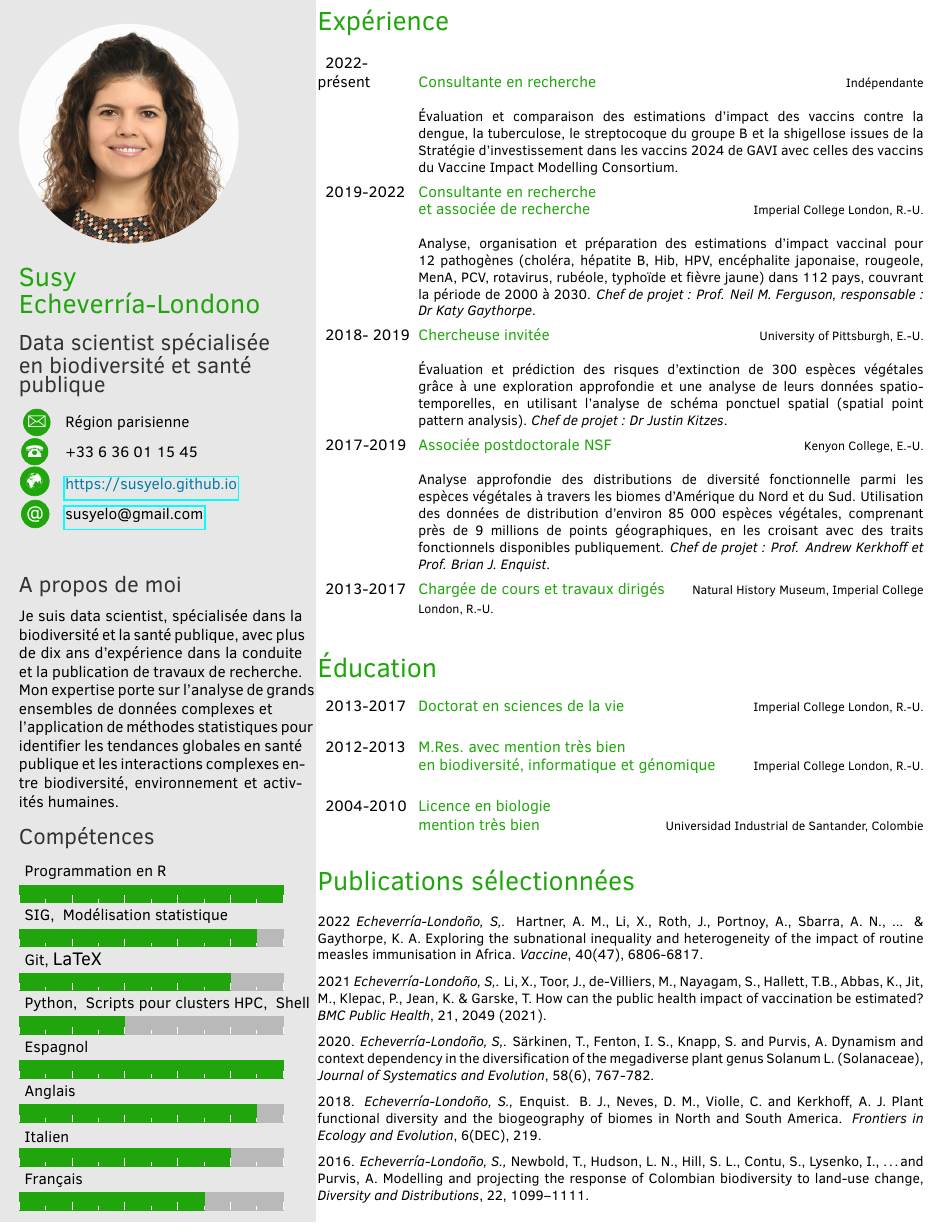
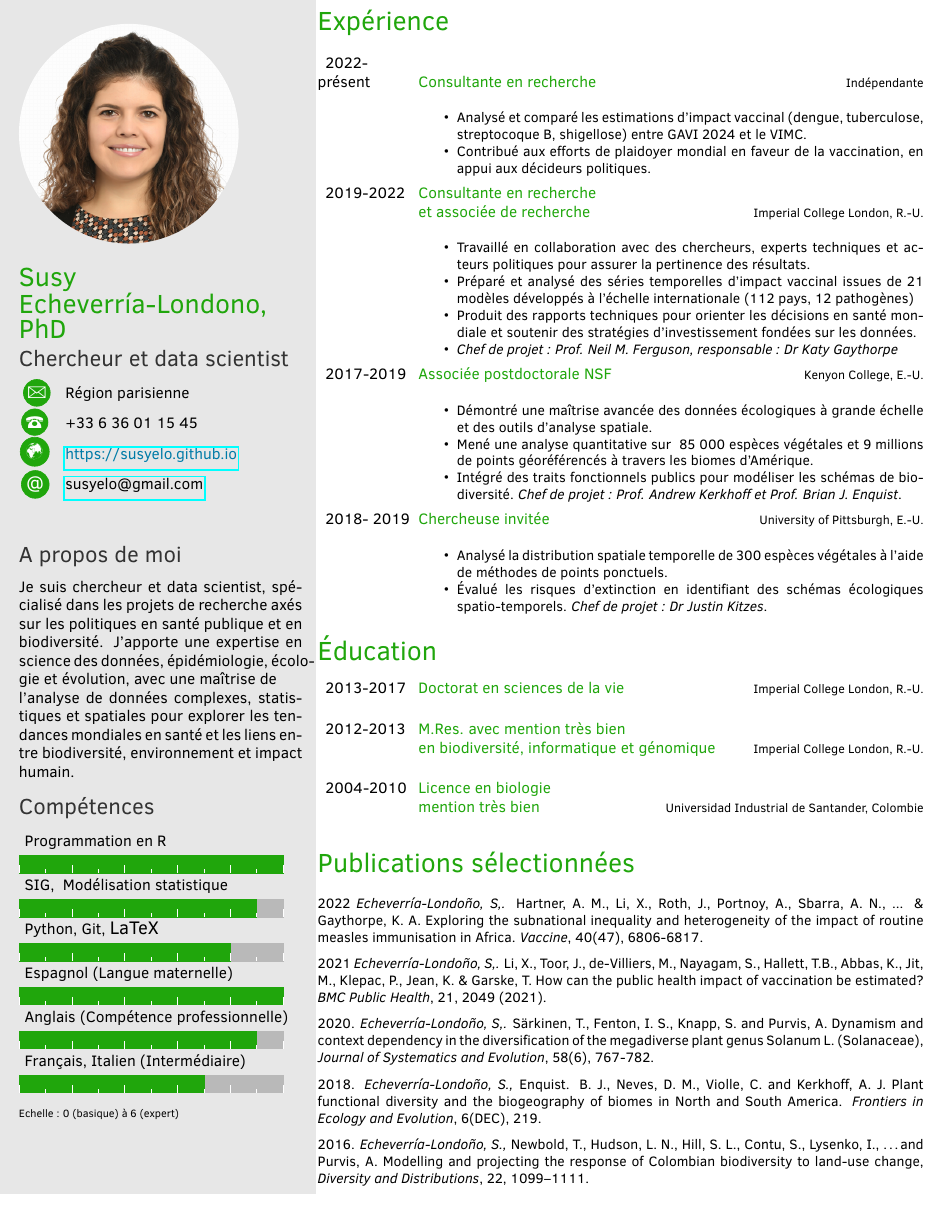
Before and after one commit to susyelo/CV, a LaTeX CV (OnePage_CV/French_version/onepage_French.tex): part of the page, cut so that both start at the same text. The pictures show the PDF file OnePage_CV/French_version/onepage_French.pdf that the author committed with the source.

Commit message:
update format to include bullet points

```diff
--- a/OnePage_CV/French_version/onepage_French.tex
+++ b/OnePage_CV/French_version/onepage_French.tex
@@ -22,8 +22,8 @@
 %%%%%%%%%%%%%%%%%%%%%%
 % personal info
 \profilepic{Profile.png}          % path of profile pic
-\cvname{Susy\\  Echeverr\'ia-Londono}                   % your name
-\cvjobtitle{Data scientist spécialisée \\ en biodiversité et santé publique}          % your actual job position
+\cvname{Susy\\  Echeverr\'ia-Londono, PhD}                   % your name
+\cvjobtitle{Chercheur et data scientist}          % your actual job position
 %\cvdate{26 November 1865}        % date of birth
 \cvaddress{Région parisienne}       % address
 \cvnumberphone{+33 6 36 01 15 45}   % telephone number
@@ -32,7 +32,7 @@
 
 \aboutme{
 
-\noindent Je suis data scientist, spécialisée dans la biodiversité et la santé publique, avec plus de dix ans d'expérience dans la conduite et la publication de travaux de recherche. Mon expertise porte sur l'analyse de grands ensembles de données complexes et \\ l'application de méthodes statistiques pour identifier les tendances globales en santé publique et les interactions complexes entre biodiversité, environnement et activités humaines.
+\noindent Je suis chercheur et data scientist, spécialisé dans les projets de recherche axés sur les politiques en santé publique et en biodiversité. J’apporte une expertise en science des données, épidémiologie, écologie et évolution, avec une maîtrise de \\  l’analyse de données complexes, statistiques et spatiales pour explorer les tendances mondiales en santé et les liens entre biodiversité, environnement et impact humain.
 
 } % about me section
 
@@ -40,9 +40,8 @@
 %%%%%% Skill bar section, each skill must have a value between 0 an 6 (float) %%%%%%%
 %%%%%%%%%%%%%%%%%%%%%%%%%%%%%%%%%%%%%%%%%%%%%%%%%%%%%%%%%%%%%%%%%%%%%%%%%%%%%%%%%%%%%
 
-\skills{{Programmation en R/5},{SIG, $\textbullet$ Modélisation statistique/4.5}, {Git, $\textbullet$\large LaTeX/ 4}, {Python, $\textbullet$ Scripts pour clusters HPC, $\textbullet$ Shell/ 2},
-{Espagnol/5},{Anglais/4.5}, {Italien/4}, {Français/3.5}}
-
+\skills{{Programmation en R/5},{SIG, $\textbullet$ Modélisation statistique/4.5}, {Python, Git, $\textbullet$\large LaTeX/ 4},
+{Espagnol (Langue maternelle)/5},{Anglais (Compétence professionnelle)/4.5}, {Français, Italien (Intermédiaire)/3}}
 
 
 
@@ -71,33 +70,69 @@
     	{2022-\\présent}
     	{Consultante en recherche}
 	{Indépendante}
-        	{\\ \small Évaluation et comparaison des estimations d’impact des vaccins contre la dengue, la tuberculose, le streptocoque du groupe B et la shigellose issues de la Stratégie d’investissement dans les vaccins 2024 de GAVI avec celles des vaccins du Vaccine Impact Modelling Consortium.}
+        	{ \begin{itemize}  \small
+        	 \item Analysé et comparé les estimations d’impact vaccinal (dengue, tuberculose, streptocoque B, shigellose) entre GAVI 2024 et le VIMC.
+        	 \item Contribué aux efforts de plaidoyer mondial en faveur de la vaccination, en appui aux décideurs politiques.
+        	   \end{itemize}
+
+        	}
+        	%\\ \small Réalisé une analyse comparative des estimations d’impact des vaccins contre la dengue, la tuberculose, le streptocoque du groupe B et la shigellose entre la Stratégie d’Investissement Vaccinal 2024 de GAVI et celles modélisées par le Vaccine Impact Modelling Consortium (VIMC), afin de soutenir les institutions décisionnelles dans l’exploration du potentiel d’harmonisation et d’intégration des estimations d’impact entre différentes plateformes, en vue de renforcer les efforts mondiaux de plaidoyer pour la vaccination.}
 
 
  \twentyitem
        {2019-2022}
        {Consultante en recherche \\ et associée de recherche}
        {Imperial College London, R.-U.}
-       {\\ \small Analyse, organisation et préparation des estimations d’impact vaccinal pour 12 pathogènes (choléra, hépatite B, Hib, HPV, encéphalite japonaise, rougeole, MenA, PCV, rotavirus, rubéole, typhoïde et fièvre jaune) dans 112 pays, couvrant la période de 2000 à 2030. \textit{Chef de projet : Prof. Neil M. Ferguson, responsable : Dr Katy Gaythorpe}.}
+       { \begin{itemize}  \small
+
+      \item Travaillé en collaboration avec des chercheurs, experts techniques et acteurs politiques pour assurer la pertinence des résultats.
+      \item  Préparé et analysé des séries temporelles d’impact vaccinal issues de 21 modèles développés à l’échelle internationale (112 pays, 12 pathogènes)
+      \item Produit des rapports techniques pour orienter les décisions en santé mondiale et soutenir des stratégies d’investissement fondées sur les données.
+      \item \textit{Chef de projet : Prof. Neil M. Ferguson, responsable : Dr Katy Gaythorpe}
+       \end{itemize}
+       }
+
+
+       %\\ \small  Analysé, structuré et préparé des estimations d’impact vaccinal en séries temporelles pour 12 agents pathogènes dans 112 pays, en intégrant les résultats de 21 modèles développés par des institutions internationales. Collaboré étroitement avec une équipe multidisciplinaire de chercheurs, d’experts techniques, d’organisations orientées vers les politiques publiques et de chefs de projet afin de garantir des résultats solides et pertinents pour l’élaboration de politiques. Rédigé des rapports techniques réguliers pour informer les parties prenantes et décideurs en santé mondiale, soutenant ainsi des stratégies d’investissement et de plaidoyer vaccinal fondées sur des données probantes. \textit{Chef de projet : Prof. Neil M. Ferguson, responsable : Dr Katy Gaythorpe}.}
+
+
+ \twentyitem
+    	{2017-2019}
+	{Associée postdoctorale NSF}
+        {Kenyon College, E.-U.}
+        { \begin{itemize}  \small
+
+     \item Démontré une maîtrise avancée des données écologiques à grande échelle et des outils d’analyse spatiale.
+     \item Mené une analyse quantitative sur ~85 000 espèces végétales et 9 millions de points géoréférencés à travers les biomes d’Amérique.
+     \item Intégré des traits fonctionnels publics pour modéliser les schémas de biodiversité. \textit{Chef de projet : Prof. Andrew Kerkhoff et  Prof. Brian J. Enquist}.
+
+     \end{itemize}
+     }
+
+        %\\ \small Mené une analyse quantitative de la distribution de la diversité fonctionnelle parmi les espèces végétales à travers les biomes d’Amérique du Nord et du Sud, en utilisant un ensemble de données d’environ 85 000 espèces végétales et plus de 9 millions de points géographiques géoréférencés. J’ai intégré des traits fonctionnels accessibles au public pour évaluer et modéliser les schémas de biodiversité, démontrant une expertise avancée en analyse de données spatiales et en grands ensembles de données écologiques. \textit{Chef de projet : Prof. Andrew Kerkhoff et  Prof. Brian J. Enquist}. }
+
 
 \twentyitem
     	{2018- 2019}
 	{Chercheuse invitée}
         	{University of Pittsburgh, E.-U.}
-        	{\\ \small Évaluation et prédiction des risques d’extinction de 300 espèces végétales grâce à une exploration approfondie et une analyse de leurs données spatio-temporelles, en utilisant l’analyse de schéma ponctuel spatial (spatial point pattern analysis).  \textit{Chef de projet : Dr Justin Kitzes}.}
+        	{
+        	\begin{itemize}  \small
+      \item Analysé la distribution spatiale temporelle de 300 espèces végétales à l’aide de méthodes de points ponctuels.
+       \item Évalué les risques d’extinction en identifiant des schémas écologiques spatio-temporels. \textit{Chef de projet : Dr Justin Kitzes}.
+     \end{itemize}
 
-	\twentyitem
-    	{2017-2019}
-	{Associée postdoctorale NSF}
-        {Kenyon College, E.-U.}
-        {\\ \small Analyse approfondie des distributions de diversité fonctionnelle parmi les espèces végétales à travers les biomes d’Amérique du Nord et du Sud. Utilisation des données de distribution d’environ 85 000 espèces végétales, comprenant près de 9 millions de points géographiques, en les croisant avec des traits fonctionnels disponibles publiquement. \textit{Chef de projet : Prof. Andrew Kerkhoff et  Prof. Brian J. Enquist}. }
+     }
+
+        	%\\ \small Réalisé une analyse spatiale de données sur 300 espèces végétales en appliquant une analyse de distribution spatiale ponctuelle à des données de séries temporelles, afin d’évaluer et de prédire les risques d’extinction à travers l’exploration de schémas écologiques spatiaux et temporels.  \textit{Chef de projet : Dr Justin Kitzes}.}
 
 
-    \twentyitem
-	{2013-2017}
-	{Chargée de cours et travaux dirigés}
-	{Natural History Museum, Imperial College London, R.-U.}
-	{}
+
+%    \twentyitem
+%	{2013-2017}
+%	{Chargée de cours et travaux dirigés}
+%	{Natural History Museum, Imperial College London, R.-U.}
+	%{}
 	%{\\ \small Enseigné et réalisé des démonstrations pour plusieurs cours quantitatifs dans les programmes de master en Taxonomie et Biodiversité et de licence en Sciences de la vie.}
 	%
 \end{twenty}
```
Also changed, not shown: OnePage_CV/English_version/onepage_English.tex (+42 -12 lines), OnePage_CV/English_version/onepage_English.pdf, OnePage_CV/French_version/onepage_French.pdf, 2 other files.
